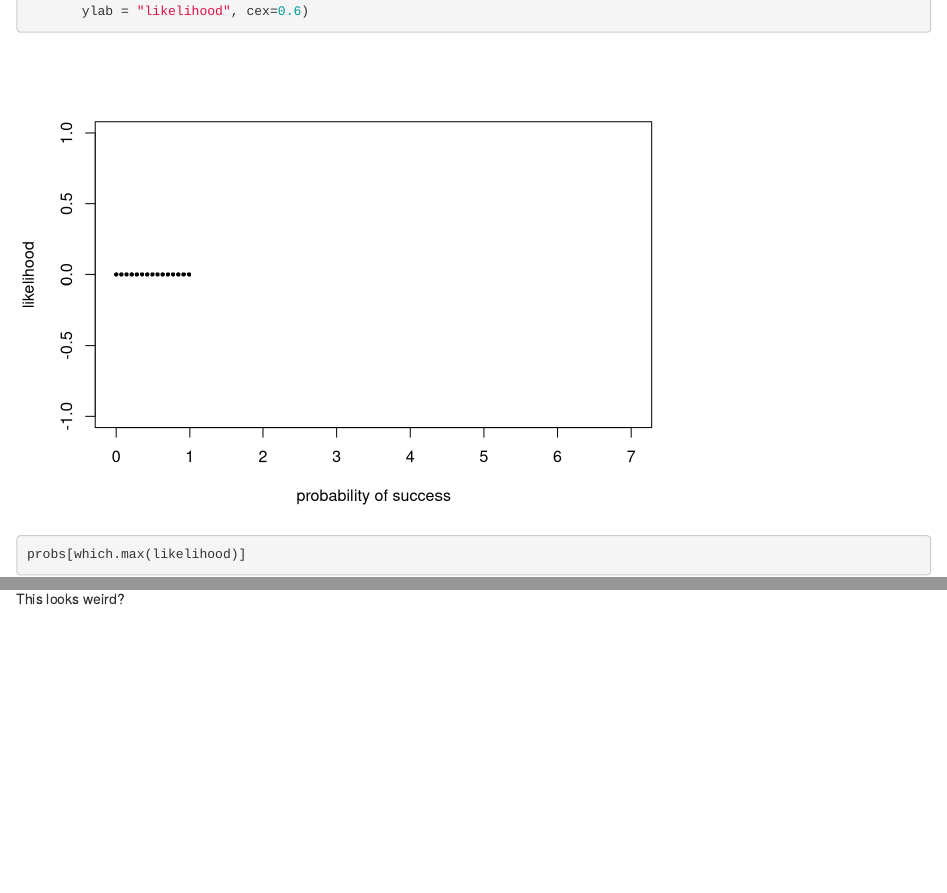
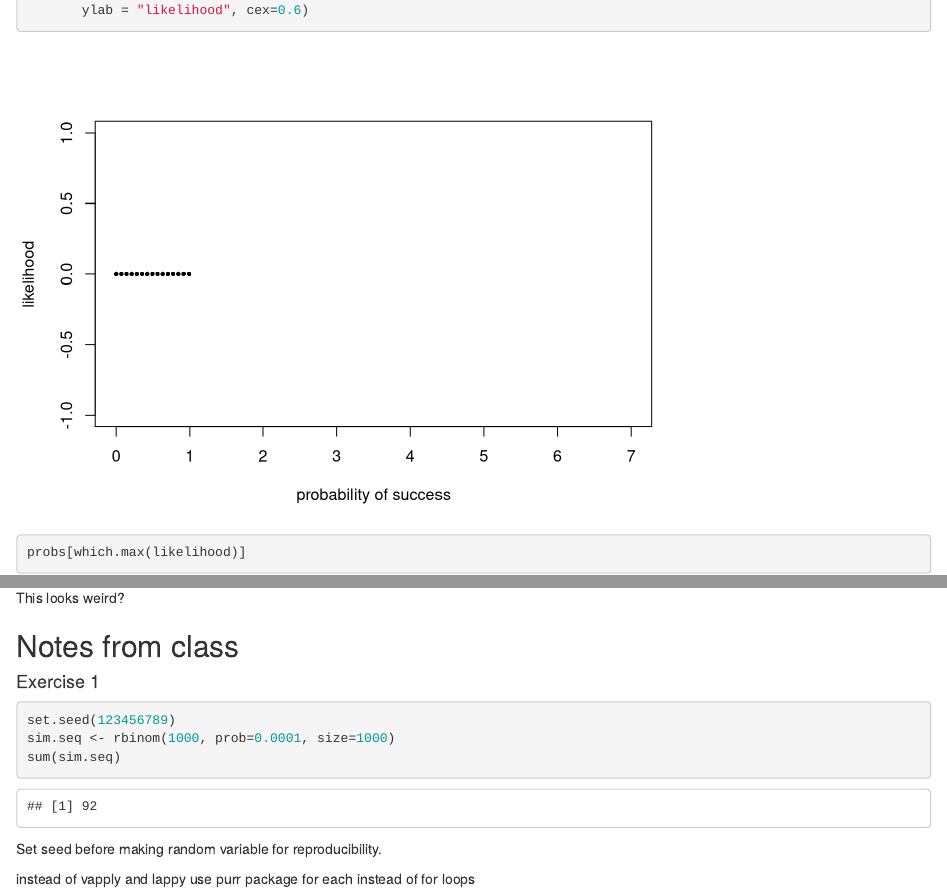
Before and after one commit to MyGitUse/ModernStatsModernBiol-1, an R Markdown document (Chapter2/2019-09-26_chapter2.Rmd): the page in a window 1100 px wide, from 15510 px down before the commit and from 15970 px down after it, so that both start at the same text, and a second part further down, joined at a grey line. Rendered offline with R 4.5, knitr and Pandoc, with nearby package versions; code that draws random numbers runs with fixed seeds of ours; some code elsewhere in the file could not run offline.

Commit message:
2019-10-11

````diff
--- a/Chapter2/2019-09-26_chapter2.Rmd
+++ b/Chapter2/2019-09-26_chapter2.Rmd
@@ -865,3 +866,20 @@ abline(a = 0, b = 1, col = "blue")
 ```
 
 This looks weird?
+
+
+## Notes from class
+
+#### Exercise 1
+
+
+```{r eval=TRUE}
+set.seed(123456789)
+sim.seq <- rbinom(1000, prob=0.0001, size=1000)
+sum(sim.seq)
+```
+
+Set seed before making random variable for reproducibility.
+
+instead of vapply and lappy use purr package
+for each instead of for loops
````
Also changed, not shown: Chapter2/2019-09-26_chapter2.Rmd (5 more changed lines), 2 other files.
